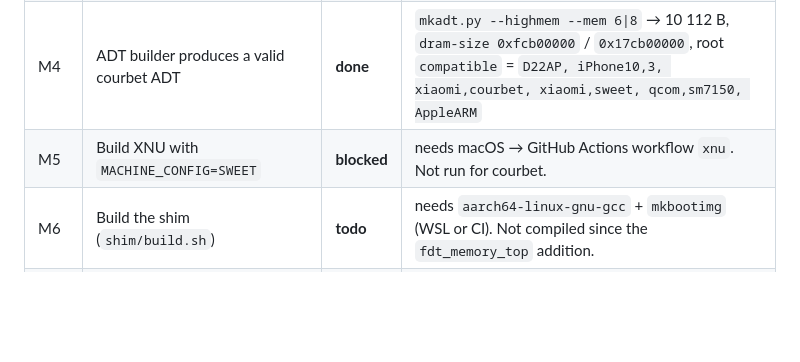
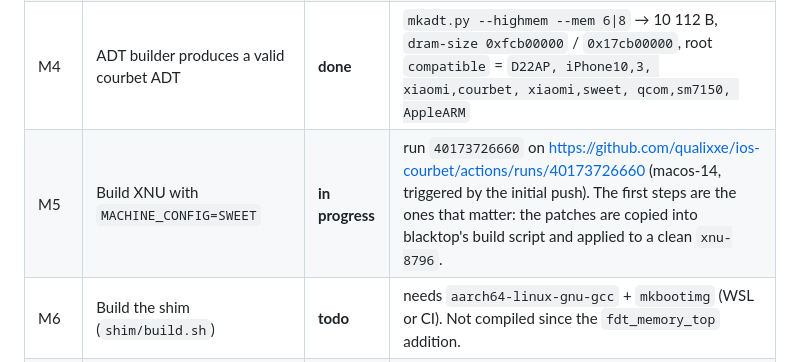
Before and after one commit to qualixxe/ios-courbet, a Markdown page: docs/PORT_STATUS.md, the part around the change. Rendered like a GitHub page; blank space fills up the shorter version.

```diff
--- a/docs/PORT_STATUS.md
+++ b/docs/PORT_STATUS.md
@@ -12,7 +12,7 @@ Legend: **done** = applied and locally verified · **todo** = written but never
 | M2 | Port scaffold: tree copied, device layer edited | **done** | this repo |
 | M3 | Patch chain still applies after the edits | **done** | `python research/verify_patches.py` → `665 lines, chain OK` |
 | M4 | ADT builder produces a valid courbet ADT | **done** | `mkadt.py --highmem --mem 6\|8` → 10 112 B, `dram-size 0xfcb00000` / `0x17cb00000`, root `compatible` = `D22AP, iPhone10,3, xiaomi,courbet, xiaomi,sweet, qcom,sm7150, AppleARM` |
-| M5 | Build XNU with `MACHINE_CONFIG=SWEET` | **blocked** | needs macOS → GitHub Actions workflow `xnu`. Not run for courbet. |
+| M5 | Build XNU with `MACHINE_CONFIG=SWEET` | **in progress** | run `40173726660` on https://github.com/qualixxe/ios-courbet/actions/runs/40173726660 (macos-14, triggered by the initial push). The first steps are the ones that matter: the patches are copied into blacktop's build script and applied to a clean `xnu-8796`. |
 | M6 | Build the shim (`shim/build.sh`) | **todo** | needs `aarch64-linux-gnu-gcc` + `mkbootimg` (WSL or CI). Not compiled since the `fdt_memory_top` addition. |
 | M7 | `fastboot boot` the shim, confirm console output | **blocked** | no device |
 | M8 | XNU boots to panic log / early console | **blocked** | needs M7 |
```
Also changed, not shown: NOTES.md (+13 -3 lines).
